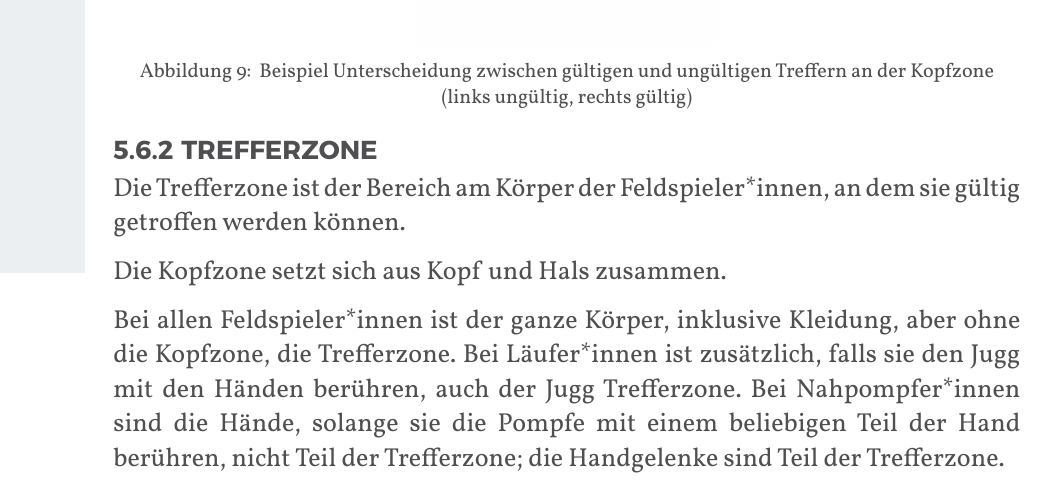
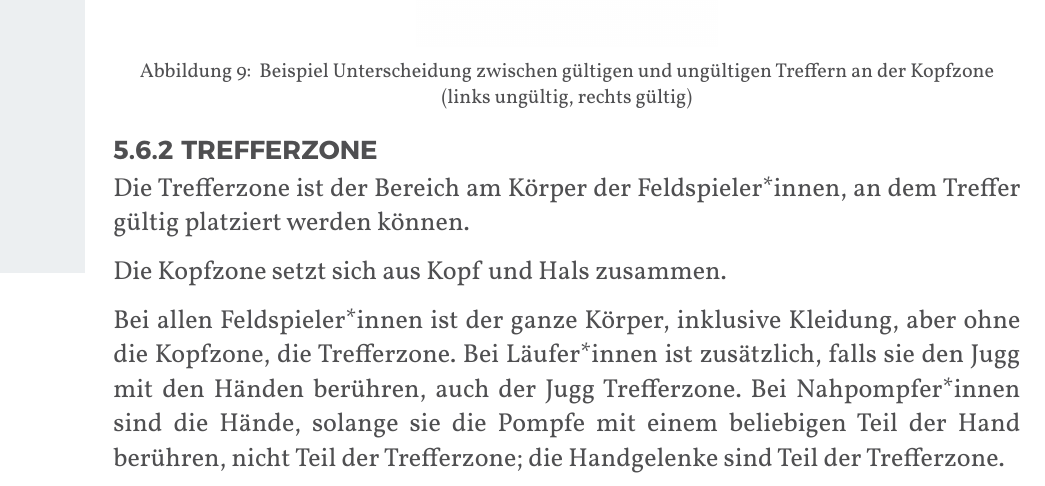
Before and after one commit to JuggerGermany/Regelwerk, a Typst document (typst/regelwerk.typ, which reads typst/regeln/trefferzone.typ): part of page 30 of 40, cut so that both start at the same text. Compiled offline with Typst 0.15.

Commit message:
trefferzone

```diff
--- a/typst/regeln/trefferzone.typ
+++ b/typst/regeln/trefferzone.typ
@@ -1,7 +1,7 @@
 
 #let title = "Trefferzone"
 
-Die Trefferzone ist der Bereich am Körper der Feldspieler*innen, an dem sie gültig getroffen werden können.
+Die Trefferzone ist der Bereich am Körper der Feldspieler*innen, an dem Treffer gültig platziert werden können.
 
 Die Kopfzone setzt sich aus Kopf und Hals zusammen.
 
```
